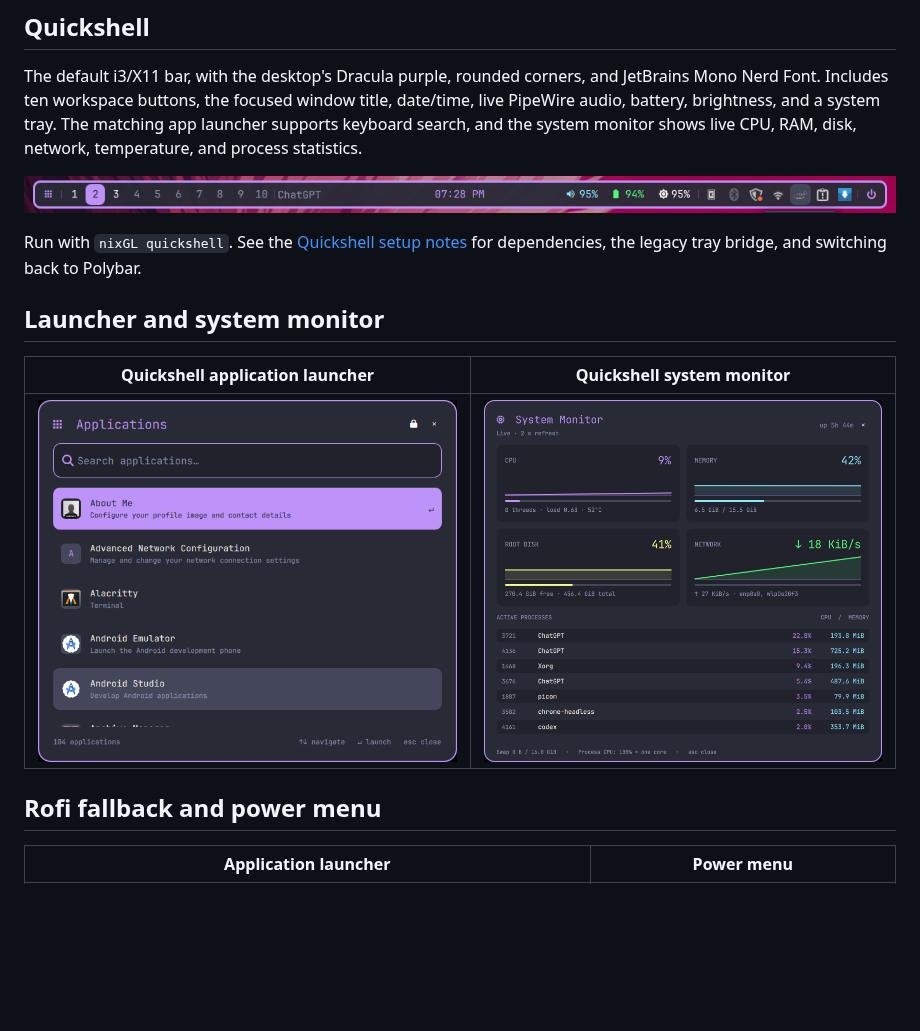
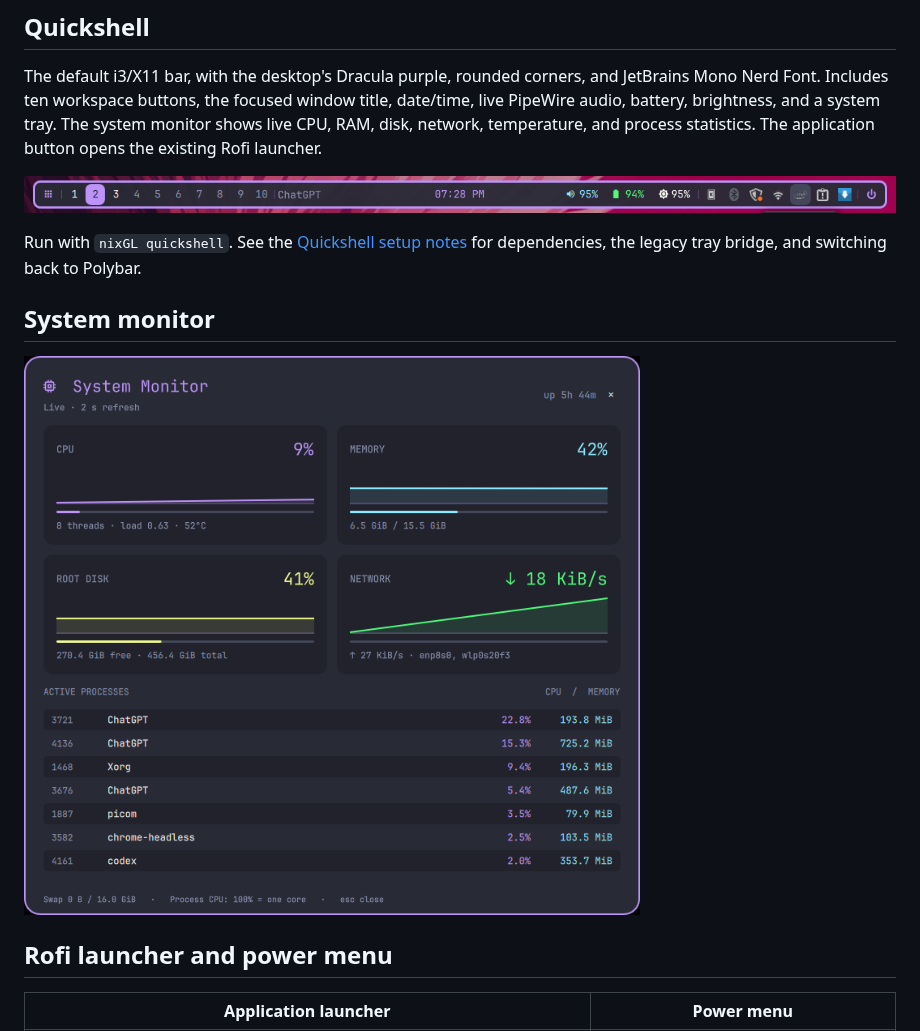
Before and after one commit to thanvirdiouf/i3-stow, a Markdown page: README.md, the part around one of its changes. Rendered like a GitHub page; blank space fills up the shorter version.

```diff
--- a/README.md
+++ b/README.md
@@ -17,21 +17,19 @@ Workspaces, window title, clock, volume, battery, brightness, and system tray.
 The default i3/X11 bar, with the desktop's Dracula purple, rounded corners, and
 JetBrains Mono Nerd Font. Includes ten workspace buttons, the focused window
 title, date/time, live PipeWire audio, battery, brightness, and a system tray.
-The matching app launcher supports keyboard search, and the system monitor shows
-live CPU, RAM, disk, network, temperature, and process statistics.
+The system monitor shows live CPU, RAM, disk, network, temperature, and process
+statistics. The application button opens the existing Rofi launcher.
 
 ![Quickshell floating bar with purple workspace and clock accents](docs/screenshots/quickshell.png)
 
 Run with `nixGL quickshell`. See the [Quickshell setup notes](docs/setup.md#quickshell)
 for dependencies, the legacy tray bridge, and switching back to Polybar.
 
-## Launcher and system monitor
+## System monitor
 
-| Quickshell application launcher | Quickshell system monitor |
-| --- | --- |
-| ![Searchable Dracula application launcher](docs/screenshots/quickshell-launcher.png) | ![CPU, memory, disk, network, and processes](docs/screenshots/quickshell-monitor.png) |
+![CPU, memory, disk, network, and processes](docs/screenshots/quickshell-monitor.png)
 
-## Rofi fallback and power menu
+## Rofi launcher and power menu
 
 | Application launcher | Power menu |
 | --- | --- |
```
Also changed, not shown: other parts of README.md (+6 -6 lines), .config/i3/CUSTOM-LOCKSCREEN-IMAGE.md (+66 -207 lines), docs/setup.md (+48 -53 lines), docs/screenshots/lockscreen-superman-detail.png (added), docs/screenshots/lockscreen-superman-typing.png (added), docs/screenshots/lockscreen-superman.png (added), 9 other files.
